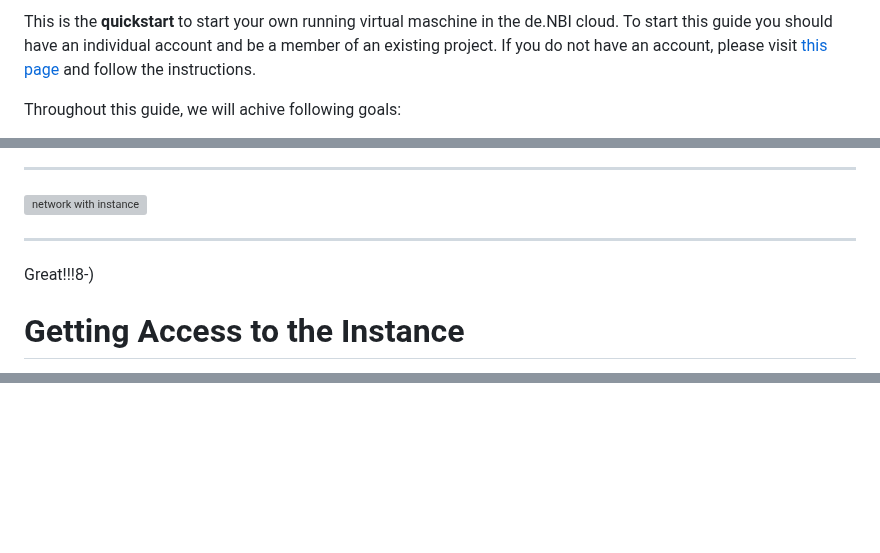
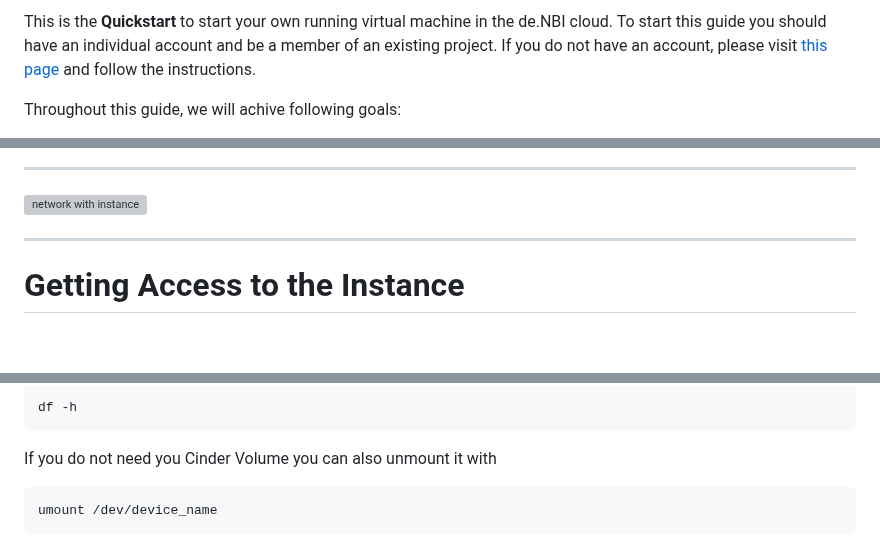
Before and after one commit to deNBI/cloud-user-docs, a Markdown page: wiki/quickstart.md, 3 parts joined by grey strips. GitHub-like rendering; blank space fills up the shorter version; grey boxes are pictures that could not be loaded.

```diff
--- a/wiki/Concept/quickstart.md
+++ b/wiki/quickstart.md
@@ -1,4 +1,4 @@
-This is the **quickstart** to start your own running virtual maschine in the de.NBI cloud. To start this guide you should have an individual account and be a member of an existing project. If you do not have an account, please visit [this page](https://portal.denbi.de) and follow the instructions.
+This is the **Quickstart** to start your own running virtual machine in the de.NBI cloud. To start this guide you should have an individual account and be a member of an existing project. If you do not have an account, please visit [this page](https://cloud.denbi.de) and follow the instructions.
 
 Throughout this guide, we will achive following goals:
 
@@ -193,8 +205,6 @@ A flavor defines a virtual machine setup by defining parameters like hard disk s
 
 ----
 
-Great!!!8-)
-
 
 # Getting Access to the Instance
 
@@ -286,0 +370,9 @@ Great! You have started your first instance in the de.NBI cloud 8-)
+~~~
+df -h
+~~~
+
+If you do not need you Cinder Volume you can also unmount it with
+
+~~~
+umount /dev/device_name
+~~~
```
Also changed, not shown: other parts of wiki/quickstart.md (+100 -15 lines), wiki/Quickstart.md (deleted), wiki/img/User/login.png, 2 other files.
